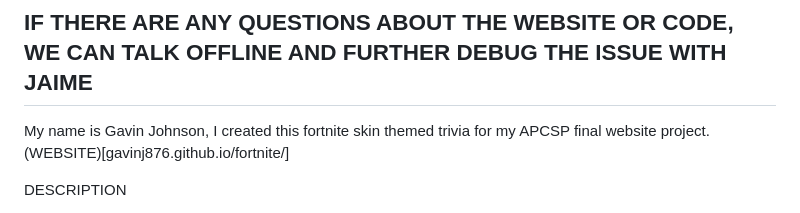
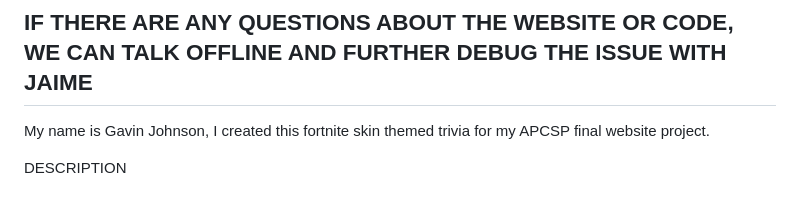
Before and after one commit to gavinj876/fortnite, a Markdown page: README.md, the part around the change. Drawn GitHub-style.

```diff
--- a/README.md
+++ b/README.md
@@ -2,7 +2,6 @@
 ## IF THERE ARE ANY QUESTIONS ABOUT THE WEBSITE OR CODE, WE CAN TALK OFFLINE AND FURTHER DEBUG THE ISSUE WITH JAIME
 
 My name is Gavin Johnson, I created this fortnite skin themed trivia for my APCSP final website project.
-(WEBSITE)[gavinj876.github.io/fortnite/]
 
 DESCRIPTION
 
```
